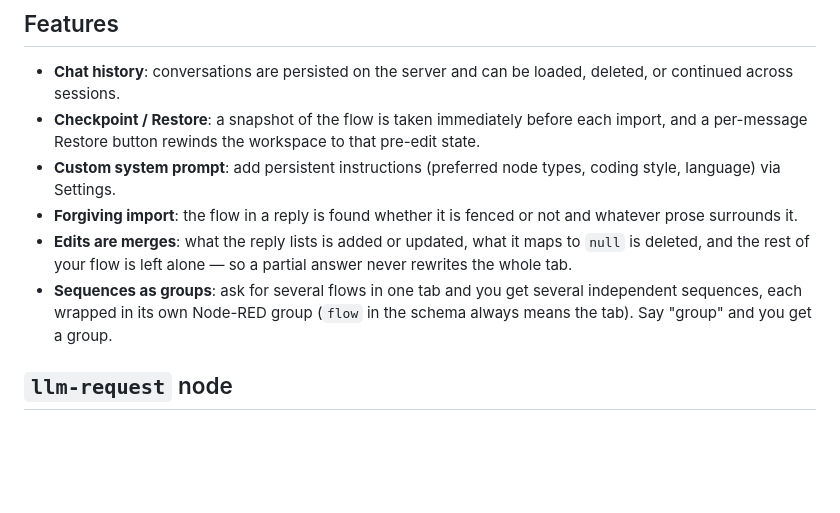
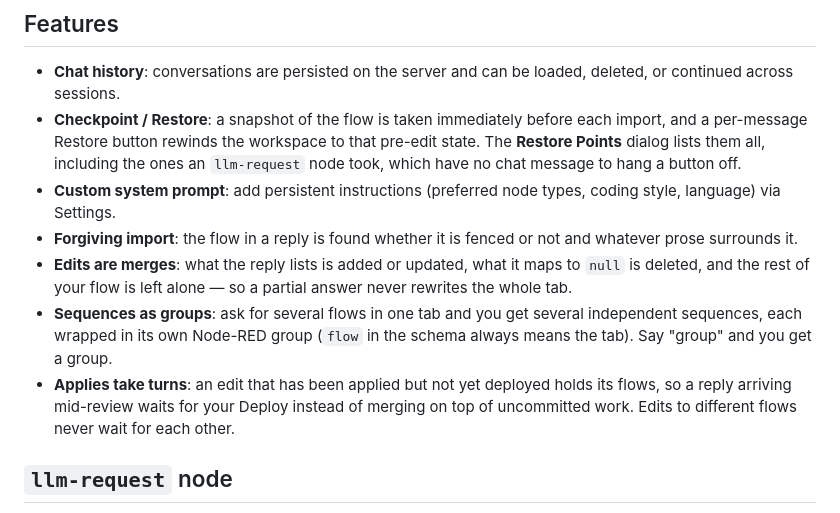
Before and after one commit to 404background/node-red-contrib-llm-plugin, a Markdown page: README.md, the part around the change. Rendered like a GitHub page; blank space fills up the shorter version.

```diff
--- a/README.md
+++ b/README.md
@@ -60,11 +60,12 @@ node: a minimal inject → venv → debug flow kept in the active tab.
 ## Features
 
 - **Chat history**: conversations are persisted on the server and can be loaded, deleted, or continued across sessions.
-- **Checkpoint / Restore**: a snapshot of the flow is taken immediately before each import, and a per-message Restore button rewinds the workspace to that pre-edit state.
+- **Checkpoint / Restore**: a snapshot of the flow is taken immediately before each import, and a per-message Restore button rewinds the workspace to that pre-edit state. The **Restore Points** dialog lists them all, including the ones an `llm-request` node took, which have no chat message to hang a button off.
 - **Custom system prompt**: add persistent instructions (preferred node types, coding style, language) via Settings.
 - **Forgiving import**: the flow in a reply is found whether it is fenced or not and whatever prose surrounds it.
 - **Edits are merges**: what the reply lists is added or updated, what it maps to `null` is deleted, and the rest of your flow is left alone — so a partial answer never rewrites the whole tab.
 - **Sequences as groups**: ask for several flows in one tab and you get several independent sequences, each wrapped in its own Node-RED group (`flow` in the schema always means the tab). Say "group" and you get a group.
+- **Applies take turns**: an edit that has been applied but not yet deployed holds its flows, so a reply arriving mid-review waits for your Deploy instead of merging on top of uncommitted work. Edits to different flows never wait for each other.
 
 ## `llm-request` node
 
```
Also changed, not shown: docs/en/architecture.md (+8 -0 lines), docs/jp/architecture.md (+8 -0 lines).
